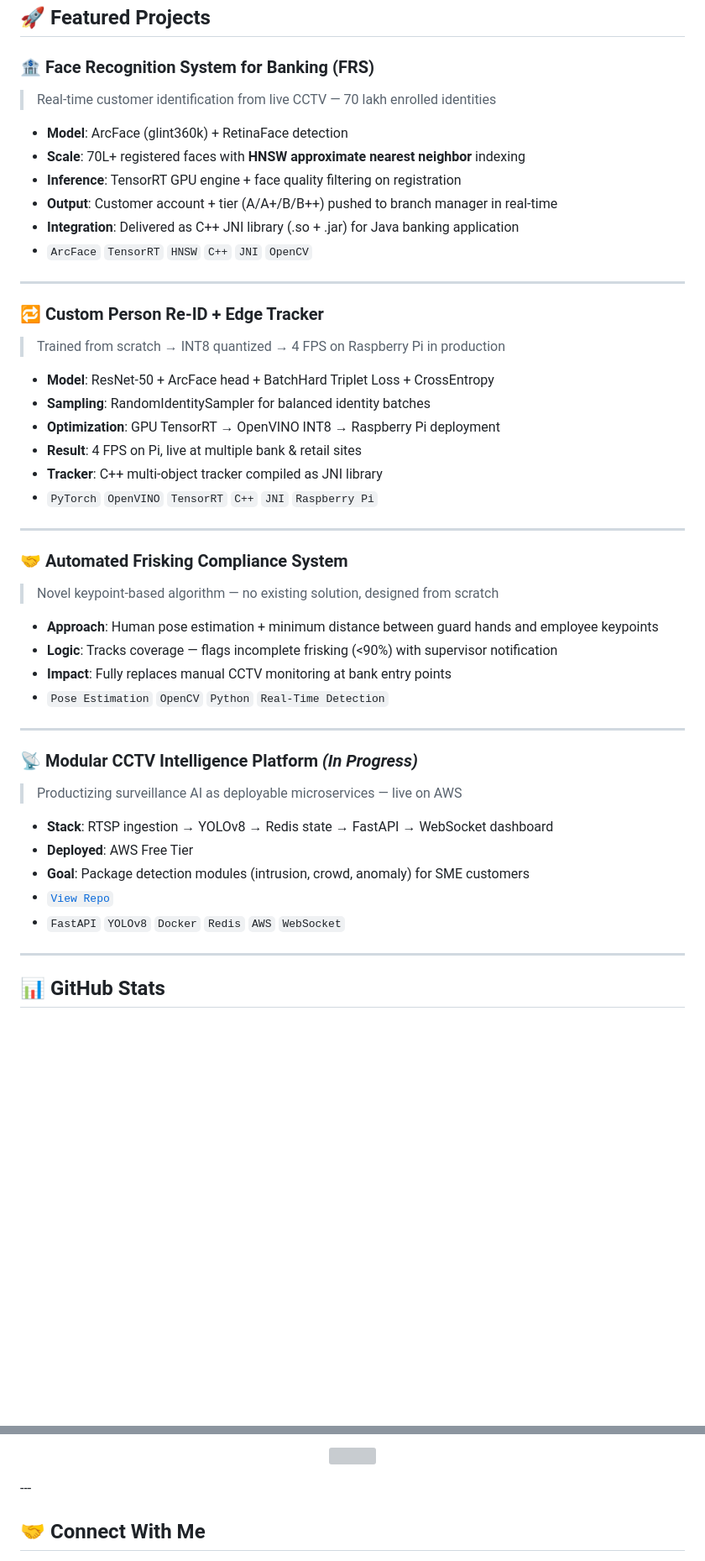
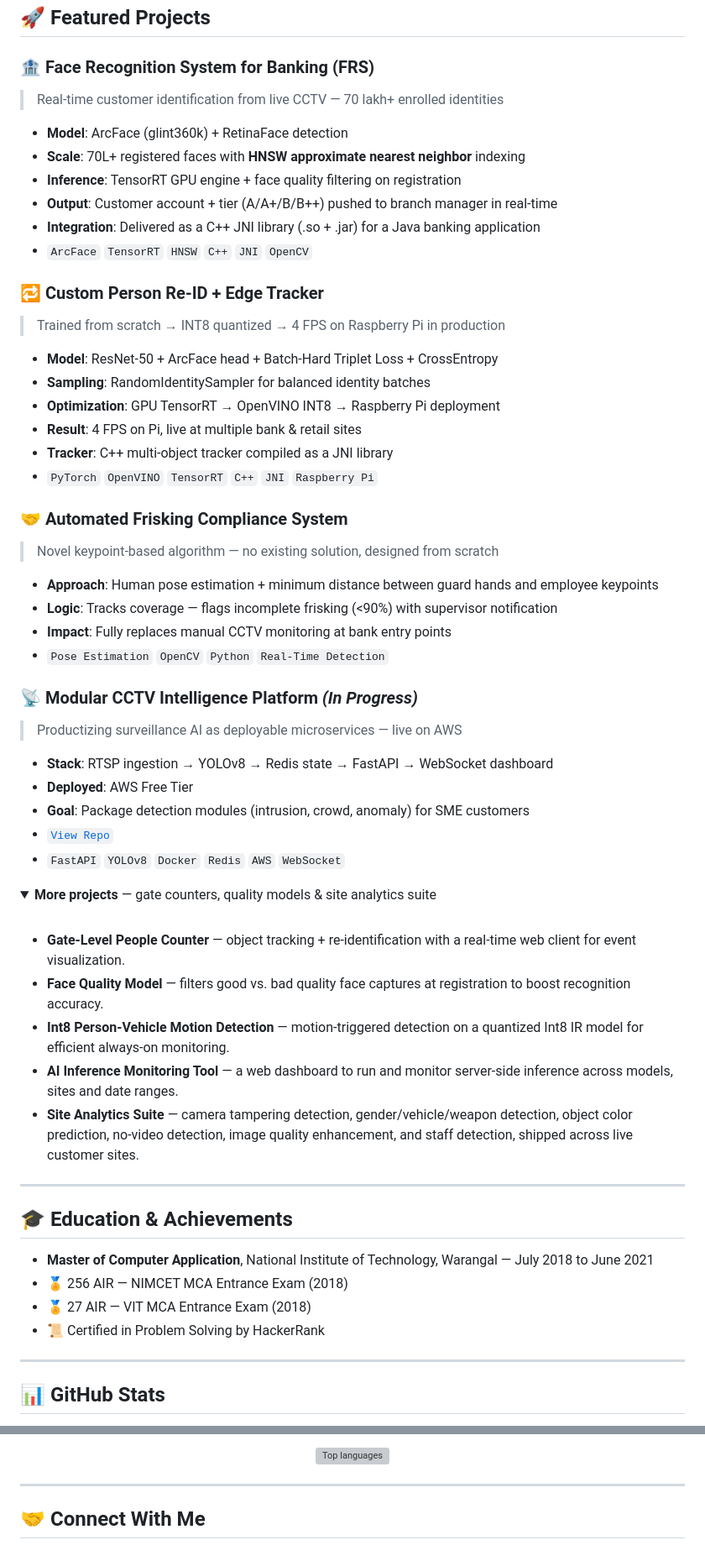
Before and after one commit to nikhilrathore1997/nikhilrathore1997, a Markdown page: README.md, 2 parts joined by grey strips. Shown at 84% size. Drawn GitHub-style; folded sections open; blank space fills up the shorter version; grey boxes are pictures that could not be loaded.

```diff
--- a/README.md
+++ b/README.md
@@ -51,27 +79,24 @@
 ## 🚀 Featured Projects
 
 ### 🏦 Face Recognition System for Banking (FRS)
-> Real-time customer identification from live CCTV — 70 lakh enrolled identities
+> Real-time customer identification from live CCTV — 70 lakh+ enrolled identities
 
 - **Model**: ArcFace (glint360k) + RetinaFace detection
 - **Scale**: 70L+ registered faces with **HNSW approximate nearest neighbor** indexing
 - **Inference**: TensorRT GPU engine + face quality filtering on registration
 - **Output**: Customer account + tier (A/A+/B/B++) pushed to branch manager in real-time
-- **Integration**: Delivered as C++ JNI library (.so + .jar) for Java banking application
+- **Integration**: Delivered as a C++ JNI library (.so + .jar) for a Java banking application
 - `ArcFace` `TensorRT` `HNSW` `C++` `JNI` `OpenCV`
 
----
 ### 🔁 Custom Person Re-ID + Edge Tracker
 > Trained from scratch → INT8 quantized → 4 FPS on Raspberry Pi in production
 
-- **Model**: ResNet-50 + ArcFace head + BatchHard Triplet Loss + CrossEntropy
+- **Model**: ResNet-50 + ArcFace head + Batch-Hard Triplet Loss + CrossEntropy
 - **Sampling**: RandomIdentitySampler for balanced identity batches
 - **Optimization**: GPU TensorRT → OpenVINO INT8 → Raspberry Pi deployment
 - **Result**: 4 FPS on Pi, live at multiple bank & retail sites
-- **Tracker**: C++ multi-object tracker compiled as JNI library
+- **Tracker**: C++ multi-object tracker compiled as a JNI library
 - `PyTorch` `OpenVINO` `TensorRT` `C++` `JNI` `Raspberry Pi`
-
----
 
 ### 🤝 Automated Frisking Compliance System
 > Novel keypoint-based algorithm — no existing solution, designed from scratch
@@ -81,8 +106,6 @@
 - **Impact**: Fully replaces manual CCTV monitoring at bank entry points
 - `Pose Estimation` `OpenCV` `Python` `Real-Time Detection`
 
----
-
 ### 📡 Modular CCTV Intelligence Platform *(In Progress)*
 > Productizing surveillance AI as deployable microservices — live on AWS
 
@@ -91,6 +114,28 @@
 - **Goal**: Package detection modules (intrusion, crowd, anomaly) for SME customers
 - [`View Repo`](https://github.com/nikhilrathore1997/cctv-platform)
 - `FastAPI` `YOLOv8` `Docker` `Redis` `AWS` `WebSocket`
+
+<details>
+<summary><b>More projects</b> — gate counters, quality models & site analytics suite</summary>
+<br>
+
+- **Gate-Level People Counter** — object tracking + re-identification with a real-time web client for event visualization.
+- **Face Quality Model** — filters good vs. bad quality face captures at registration to boost recognition accuracy.
+- **Int8 Person-Vehicle Motion Detection** — motion-triggered detection on a quantized Int8 IR model for efficient always-on monitoring.
+- **AI Inference Monitoring Tool** — a web dashboard to run and monitor server-side inference across models, sites and date ranges.
+- **Site Analytics Suite** — camera tampering detection, gender/vehicle/weapon detection, object color prediction, no-video detection, image quality enhancement, and staff detection, shipped across live customer sites.
+
+</details>
+
+---
+
+## 🎓 Education & Achievements
+
+- **Master of Computer Application**, National Institute of Technology, Warangal — July 2018 to June 2021
+- 🏅 256 AIR — NIMCET MCA Entrance Exam (2018)
+- 🏅 27 AIR — VIT MCA Entrance Exam (2018)
+- 📜 Certified in Problem Solving by HackerRank
+
 ---
 
 ## 📊 GitHub Stats
@@ -101,7 +146,8 @@
 </p>
 <p align="center">
-  <img src="https://github-readme-stats.vercel.app/api/top-langs/?username=nikhilrathore1997&layout=compact&theme=tokyonight&hide_border=true" width="40%" />
+  <img src="https://github-readme-stats.vercel.app/api/top-langs/?username=nikhilrathore1997&layout=compact&theme=tokyonight&hide_border=true" width="40%" alt="Top languages" />
 </p>
+
 ---
 
 ## 🤝 Connect With Me
```
Also changed, not shown: other parts of README.md (+57 -26 lines).
